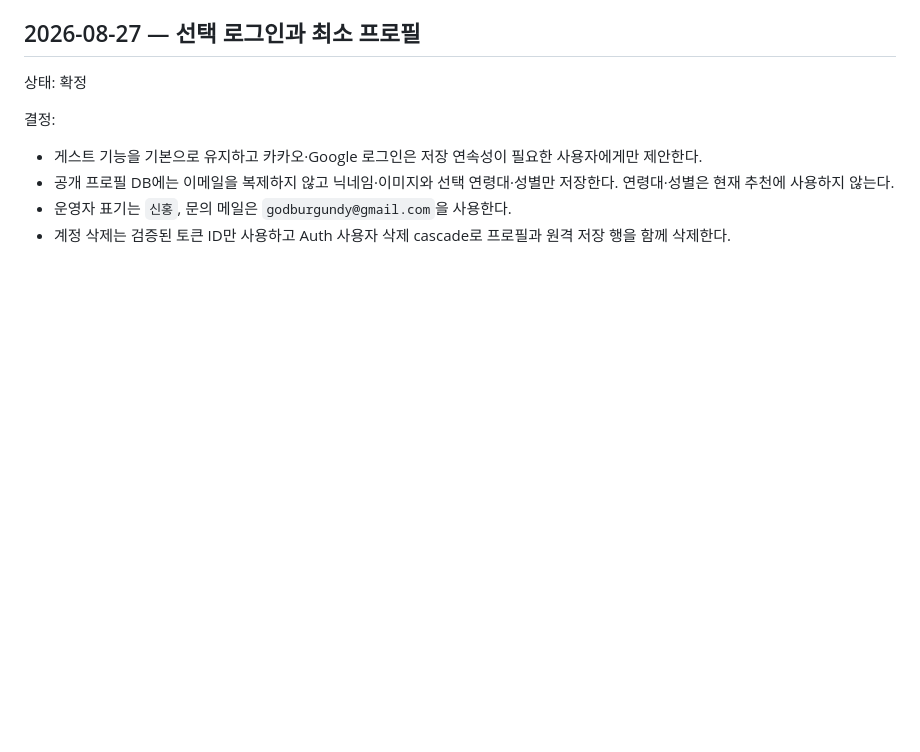
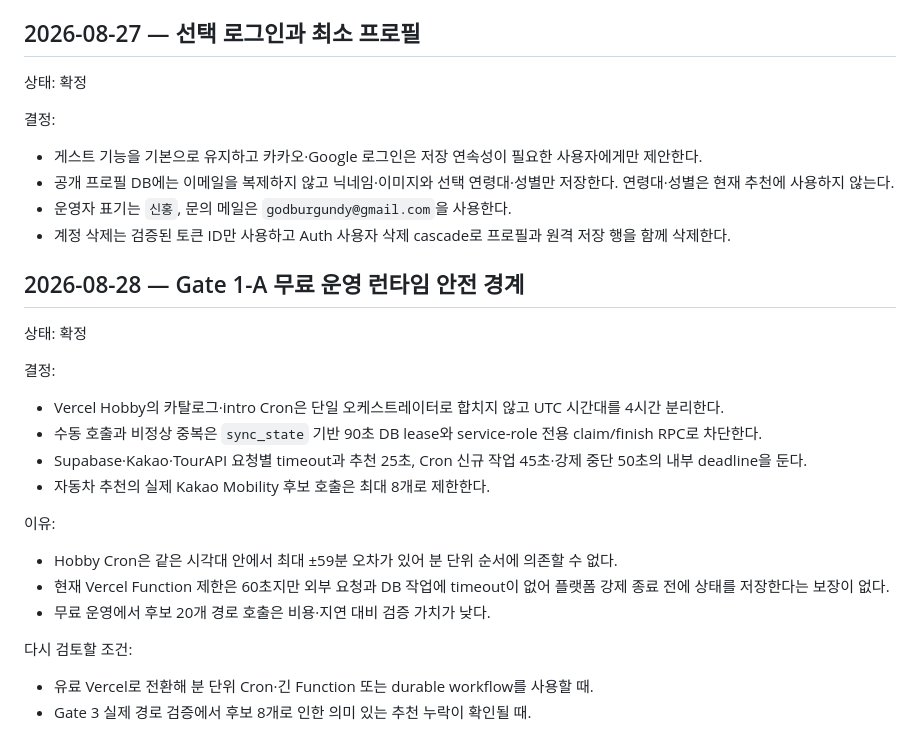
Before and after one commit to Newrred/tteumsae, a Markdown page: docs/10_DECISION_LOG.md, the part around the change. Drawn GitHub-style; blank space fills up the shorter version.

Commit message:
docs: Gate 1 런타임 안전 설계 확정

```diff
--- a/docs/10_DECISION_LOG.md
+++ b/docs/10_DECISION_LOG.md
@@ -239,3 +239,29 @@
 - 운영자 표기는 `신홍`, 문의 메일은 `godburgundy@gmail.com`을 사용한다.
 - 계정 삭제는 검증된 토큰 ID만 사용하고 Auth 사용자 삭제 cascade로 프로필과
   원격 저장 행을 함께 삭제한다.
+
+## 2026-08-28 — Gate 1-A 무료 운영 런타임 안전 경계
+
+상태: 확정
+
+결정:
+
+- Vercel Hobby의 카탈로그·intro Cron은 단일 오케스트레이터로 합치지 않고 UTC
+  시간대를 4시간 분리한다.
+- 수동 호출과 비정상 중복은 `sync_state` 기반 90초 DB lease와 service-role 전용
+  claim/finish RPC로 차단한다.
+- Supabase·Kakao·TourAPI 요청별 timeout과 추천 25초, Cron 신규 작업 45초·강제
+  중단 50초의 내부 deadline을 둔다.
+- 자동차 추천의 실제 Kakao Mobility 후보 호출은 최대 8개로 제한한다.
+
+이유:
+
+- Hobby Cron은 같은 시각대 안에서 최대 ±59분 오차가 있어 분 단위 순서에 의존할 수 없다.
+- 현재 Vercel Function 제한은 60초지만 외부 요청과 DB 작업에 timeout이 없어 플랫폼
+  강제 종료 전에 상태를 저장한다는 보장이 없다.
+- 무료 운영에서 후보 20개 경로 호출은 비용·지연 대비 검증 가치가 낮다.
+
+다시 검토할 조건:
+
+- 유료 Vercel로 전환해 분 단위 Cron·긴 Function 또는 durable workflow를 사용할 때.
+- Gate 3 실제 경로 검증에서 후보 8개로 인한 의미 있는 추천 누락이 확인될 때.
```
Also changed, not shown: 1 other file.
